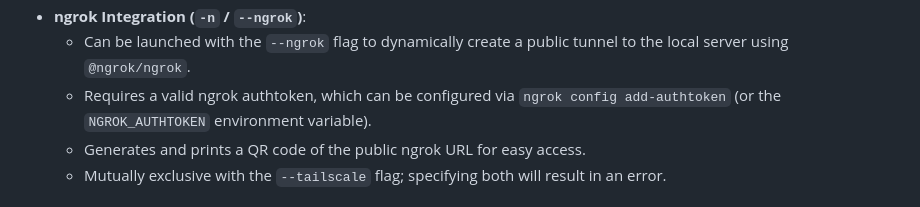
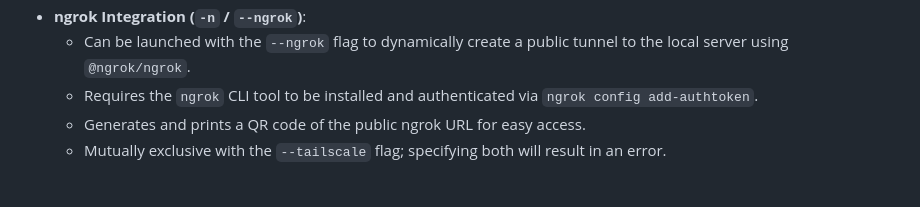
Before and after one commit to zeptometer/pdf-live-server-test, a Markdown page: specification.md, the part around the change. Drawn GitHub-style.

```diff
--- a/specification.md
+++ b/specification.md
@@ -22,7 +22,7 @@ When the target PDF is updated, it automatically instructs the browser to reload
   * Automatically handles Tailscale port conflicts and generates/prints a QR code in the terminal for easy access from mobile or tablet devices.
 * **ngrok Integration (`-n` / `--ngrok`)**:
   * Can be launched with the `--ngrok` flag to dynamically create a public tunnel to the local server using `@ngrok/ngrok`.
-  * Requires a valid ngrok authtoken, which can be configured via `ngrok config add-authtoken` (or the `NGROK_AUTHTOKEN` environment variable).
+  * Requires the `ngrok` CLI tool to be installed and authenticated via `ngrok config add-authtoken`.
   * Generates and prints a QR code of the public ngrok URL for easy access.
   * Mutually exclusive with the `--tailscale` flag; specifying both will result in an error.
 
```
Also changed, not shown: README.md (+1 -1 lines).
